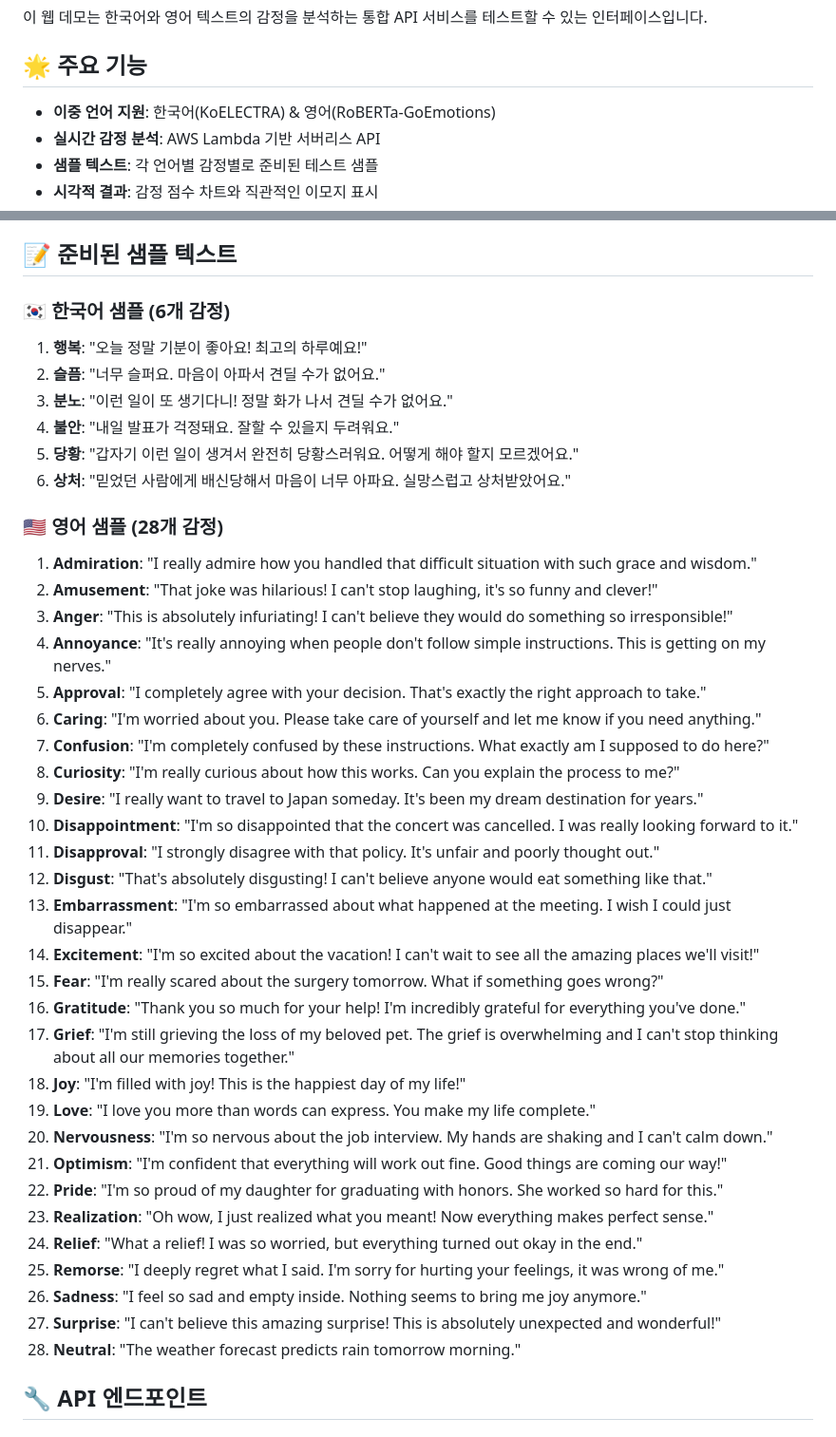
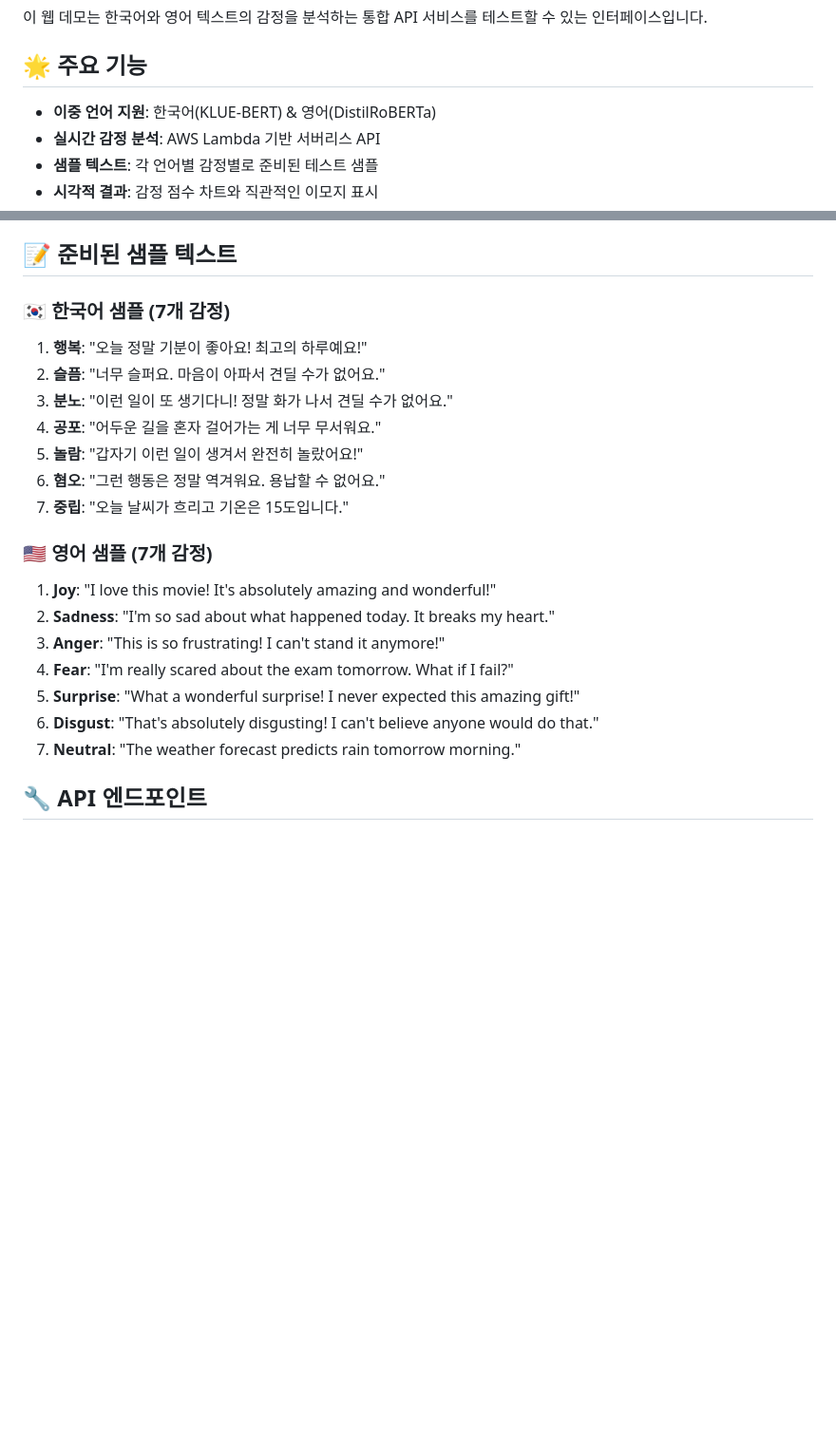
Before and after one commit to swbae/Emotion, a Markdown page: README.md, 2 parts joined by grey strips. Shown: that part at 95% size. Drawn GitHub-style; blank space fills up the shorter version.

```diff
--- a/README.md
+++ b/README.md
@@ -4,7 +4,7 @@
 
 ## 🌟 주요 기능
 
-- **이중 언어 지원**: 한국어(KoELECTRA) & 영어(RoBERTa-GoEmotions)
+- **이중 언어 지원**: 한국어(KLUE-BERT) & 영어(DistilRoBERTa)
 - **실시간 감정 분석**: AWS Lambda 기반 서버리스 API
 - **샘플 텍스트**: 각 언어별 감정별로 준비된 테스트 샘플
 - **시각적 결과**: 감정 점수 차트와 직관적인 이모지 표시
@@ -27,45 +27,25 @@ https://swbae.github.io/Emotion/
 
 ## 📝 준비된 샘플 텍스트
 
-### 🇰🇷 한국어 샘플 (6개 감정)
+### 🇰🇷 한국어 샘플 (7개 감정)
 
 1. **행복**: "오늘 정말 기분이 좋아요! 최고의 하루예요!"
 2. **슬픔**: "너무 슬퍼요. 마음이 아파서 견딜 수가 없어요."
 3. **분노**: "이런 일이 또 생기다니! 정말 화가 나서 견딜 수가 없어요."
-4. **불안**: "내일 발표가 걱정돼요. 잘할 수 있을지 두려워요."
-5. **당황**: "갑자기 이런 일이 생겨서 완전히 당황스러워요. 어떻게 해야 할지 모르겠어요."
-6. **상처**: "믿었던 사람에게 배신당해서 마음이 너무 아파요. 실망스럽고 상처받았어요."
+4. **공포**: "어두운 길을 혼자 걸어가는 게 너무 무서워요."
+5. **놀람**: "갑자기 이런 일이 생겨서 완전히 놀랐어요!"
+6. **혐오**: "그런 행동은 정말 역겨워요. 용납할 수 없어요."
+7. **중립**: "오늘 날씨가 흐리고 기온은 15도입니다."
 
-### 🇺🇸 영어 샘플 (28개 감정)
+### 🇺🇸 영어 샘플 (7개 감정)
 
-1. **Admiration**: "I really admire how you handled that difficult situation with such grace and wisdom."
-2. **Amusement**: "That joke was hilarious! I can't stop laughing, it's so funny and clever!"
-3. **Anger**: "This is absolutely infuriating! I can't believe they would do something so irresponsible!"
-4. **Annoyance**: "It's really annoying when people don't follow simple instructions. This is getting on my nerves."
-5. **Approval**: "I completely agree with your decision. That's exactly the right approach to take."
-6. **Caring**: "I'm worried about you. Please take care of yourself and let me know if you need anything."
-7. **Confusion**: "I'm completely confused by these instructions. What exactly am I supposed to do here?"
-8. **Curiosity**: "I'm really curious about how this works. Can you explain the process to me?"
-9. **Desire**: "I really want to travel to Japan someday. It's been my dream destination for years."
-10. **Disappointment**: "I'm so disappointed that the concert was cancelled. I was really looking forward to it."
-11. **Disapproval**: "I strongly disagree with that policy. It's unfair and poorly thought out."
-12. **Disgust**: "That's absolutely disgusting! I can't believe anyone would eat something like that."
-13. **Embarrassment**: "I'm so embarrassed about what happened at the meeting. I wish I could just disappear."
-14. **Excitement**: "I'm so excited about the vacation! I can't wait to see all the amazing places we'll visit!"
-15. **Fear**: "I'm really scared about the surgery tomorrow. What if something goes wrong?"
-16. **Gratitude**: "Thank you so much for your help! I'm incredibly grateful for everything you've done."
-17. **Grief**: "I'm still grieving the loss of my beloved pet. The grief is overwhelming and I can't stop thinking about all our memories together."
-18. **Joy**: "I'm filled with joy! This is the happiest day of my life!"
-19. **Love**: "I love you more than words can express. You make my life complete."
-20. **Nervousness**: "I'm so nervous about the job interview. My hands are shaking and I can't calm down."
-21. **Optimism**: "I'm confident that everything will work out fine. Good things are coming our way!"
-22. **Pride**: "I'm so proud of my daughter for graduating with honors. She worked so hard for this."
-23. **Realization**: "Oh wow, I just realized what you meant! Now everything makes perfect sense."
-24. **Relief**: "What a relief! I was so worried, but everything turned out okay in the end."
-25. **Remorse**: "I deeply regret what I said. I'm sorry for hurting your feelings, it was wrong of me."
-26. **Sadness**: "I feel so sad and empty inside. Nothing seems to bring me joy anymore."
-27. **Surprise**: "I can't believe this amazing surprise! This is absolutely unexpected and wonderful!"
-28. **Neutral**: "The weather forecast predicts rain tomorrow morning."
+1. **Joy**: "I love this movie! It's absolutely amazing and wonderful!"
+2. **Sadness**: "I'm so sad about what happened today. It breaks my heart."
+3. **Anger**: "This is so frustrating! I can't stand it anymore!"
+4. **Fear**: "I'm really scared about the exam tomorrow. What if I fail?"
+5. **Surprise**: "What a wonderful surprise! I never expected this amazing gift!"
+6. **Disgust**: "That's absolutely disgusting! I can't believe anyone would do that."
+7. **Neutral**: "The weather forecast predicts rain tomorrow morning."
 
 ## 🔧 API 엔드포인트
 
```
Also changed, not shown: other parts of README.md (+22 -14 lines).
